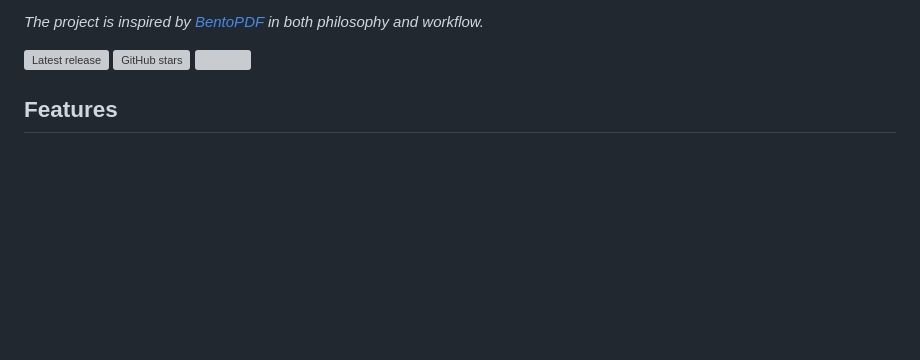
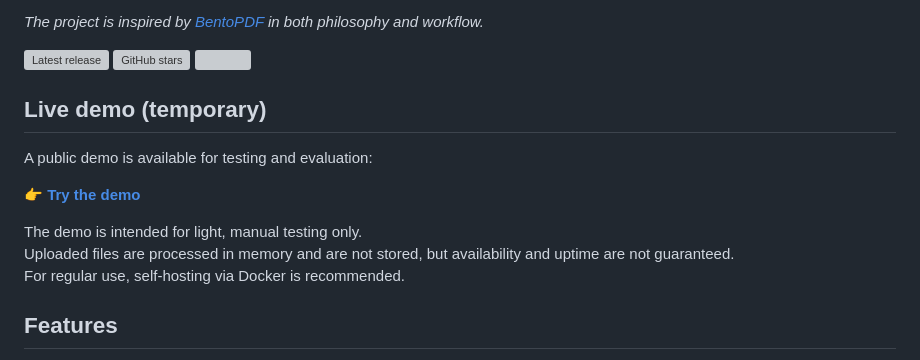
Before and after one commit to Gjessing1/EPUB-BookPrep, a Markdown page: README.md, the part around the change. GitHub-like rendering; blank space fills up the shorter version; grey boxes are pictures that could not be loaded.

Commit message:
Add live demo section to README
Added a section for a live demo with usage notes.

```diff
--- a/README.md
+++ b/README.md
@@ -18,7 +18,14 @@ EPUB BookPrep is a selfhosted, privacy-first, stateless web tool for preparing c
   </a>
 </p>
 
+## Live demo (temporary)
+A public demo is available for testing and evaluation:
 
+👉 **[Try the demo](https://epub.gjessing.io)**
+
+The demo is intended for light, manual testing only.
+Uploaded files are processed in memory and are not stored, but availability and uptime are not guaranteed.
+For regular use, self-hosting via Docker is recommended.
 
 ## Features
 - Inspect and edit common EPUB metadata fields
```
